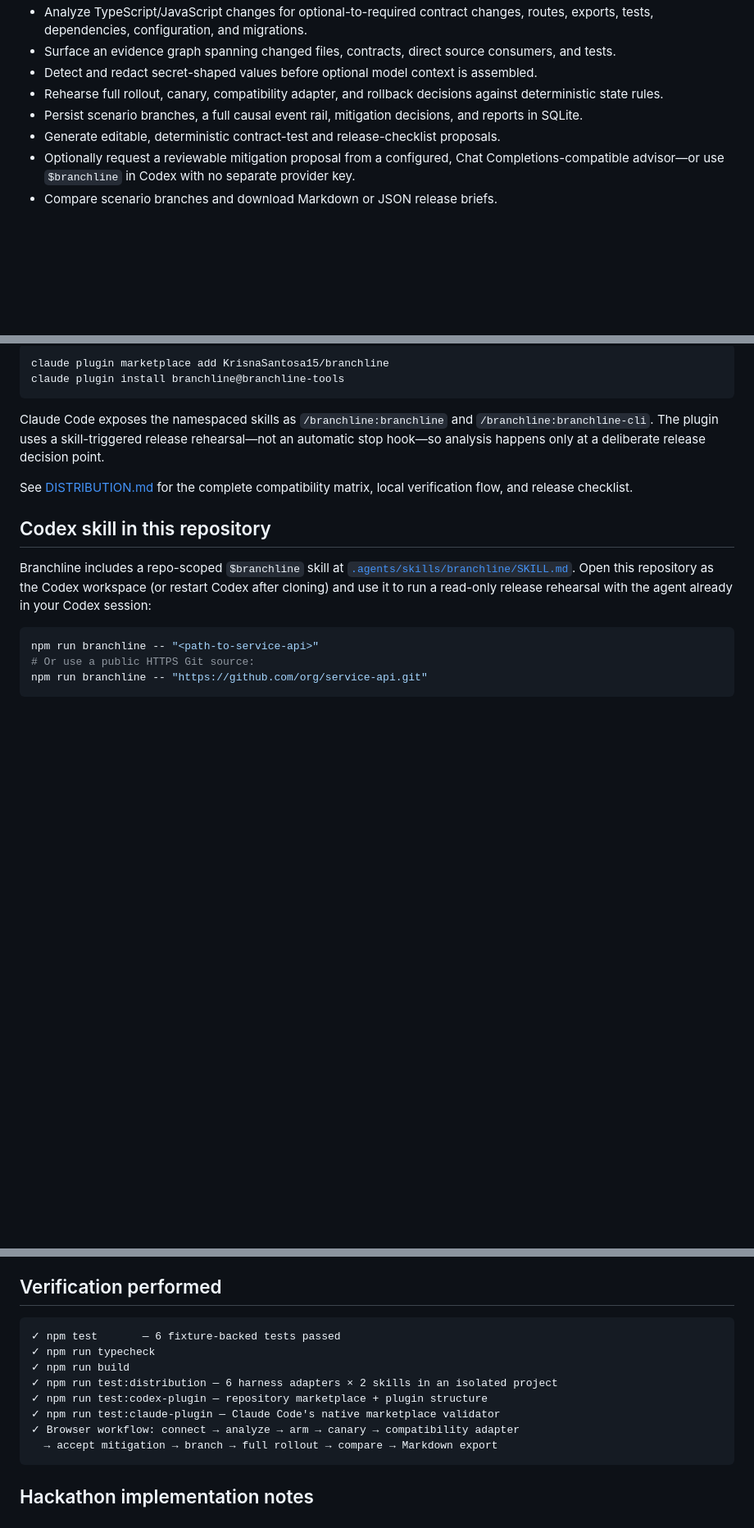
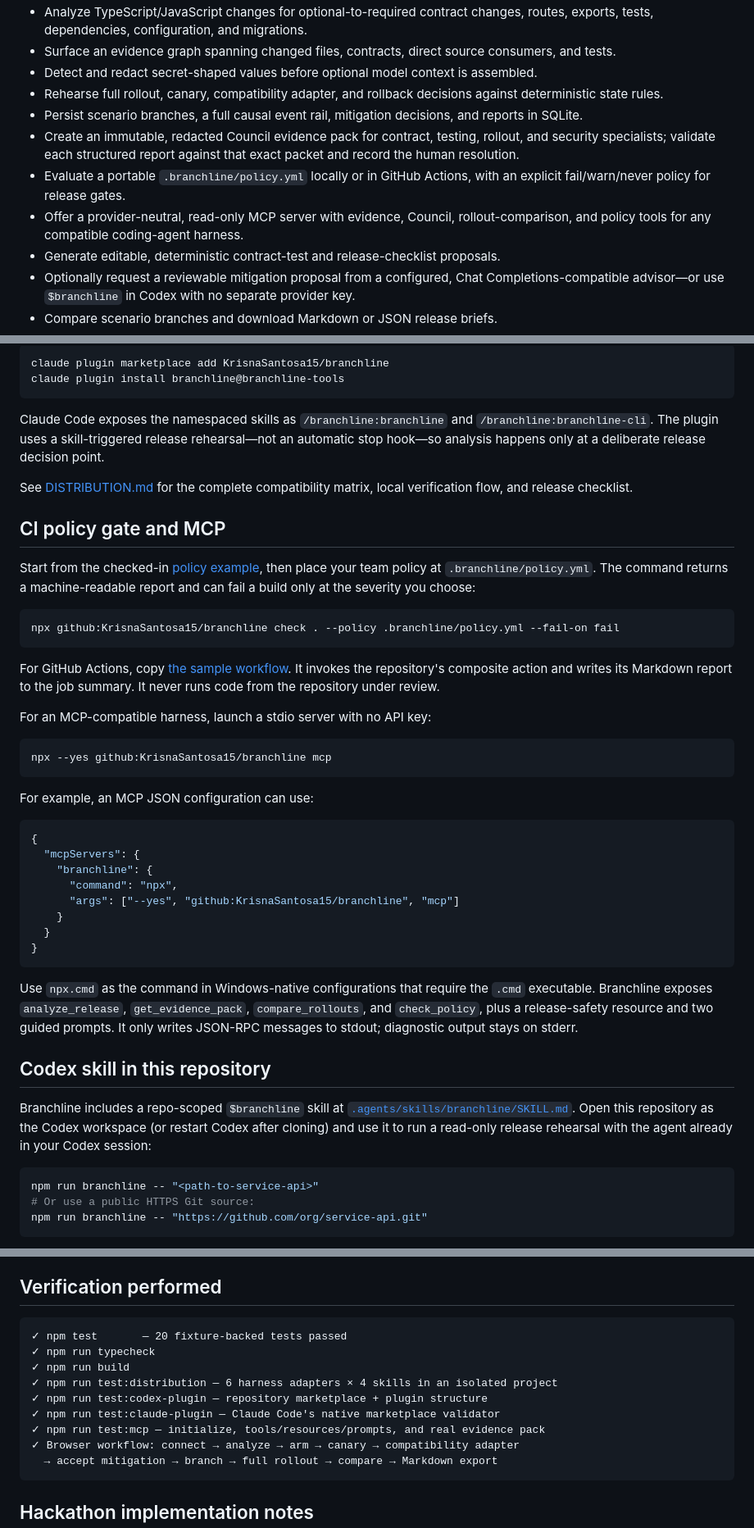
Before and after one commit to KrisnaSantosa15/branchline, a Markdown page: README.md, 3 parts joined by grey strips. Shown at 82% size. Rendered like a GitHub page; blank space fills up the shorter version.

Commit message:
docs: document Council policy and MCP workflows

````diff
--- a/README.md
+++ b/README.md
@@ -29,6 +31,9 @@ The result is a working release decision tool, not a chat UI that summarizes a p
 - Detect and redact secret-shaped values before optional model context is assembled.
 - Rehearse full rollout, canary, compatibility adapter, and rollback decisions against deterministic state rules.
 - Persist scenario branches, a full causal event rail, mitigation decisions, and reports in SQLite.
+- Create an immutable, redacted Council evidence pack for contract, testing, rollout, and security specialists; validate each structured report against that exact packet and record the human resolution.
+- Evaluate a portable `.branchline/policy.yml` locally or in GitHub Actions, with an explicit fail/warn/never policy for release gates.
+- Offer a provider-neutral, read-only MCP server with evidence, Council, rollout-comparison, and policy tools for any compatible coding-agent harness.
 - Generate editable, deterministic contract-test and release-checklist proposals.
 - Optionally request a reviewable mitigation proposal from a configured, Chat Completions-compatible advisor—or use `$branchline` in Codex with no separate provider key.
 - Compare scenario branches and download Markdown or JSON release briefs.
@@ -180,6 +191,46 @@ release decision point.
 See [DISTRIBUTION.md](DISTRIBUTION.md) for the complete compatibility matrix,
 local verification flow, and release checklist.
 
+## CI policy gate and MCP
+
+Start from the checked-in [policy example](integrations/github/policy.yml), then
+place your team policy at `.branchline/policy.yml`. The command returns a
+machine-readable report and can fail a build only at the severity you choose:
+
+```sh
+npx github:KrisnaSantosa15/branchline check . --policy .branchline/policy.yml --fail-on fail
+```
+
+For GitHub Actions, copy
+[the sample workflow](integrations/github/branchline-policy.yml). It invokes
+the repository's composite action and writes its Markdown report to the job
+summary. It never runs code from the repository under review.
+
+For an MCP-compatible harness, launch a stdio server with no API key:
+
+```sh
+npx --yes github:KrisnaSantosa15/branchline mcp
+```
+
+For example, an MCP JSON configuration can use:
+
+```json
+{
+  "mcpServers": {
+    "branchline": {
+      "command": "npx",
+      "args": ["--yes", "github:KrisnaSantosa15/branchline", "mcp"]
+    }
+  }
+}
+```
+
+Use `npx.cmd` as the command in Windows-native configurations that require the
+`.cmd` executable. Branchline exposes `analyze_release`, `get_evidence_pack`,
+`compare_rollouts`, and `check_policy`, plus a release-safety resource and two
+guided prompts. It only writes JSON-RPC messages to stdout; diagnostic output
+stays on stderr.
+
 ## Codex skill in this repository
 
 Branchline includes a repo-scoped `$branchline` skill at [`.agents/skills/branchline/SKILL.md`](.agents/skills/branchline/SKILL.md). Open this repository as the Codex workspace (or restart Codex after cloning) and use it to run a read-only release rehearsal with the agent already in your Codex session:
@@ -214,12 +266,13 @@ Each event cites the rule and source evidence that produced it. This makes the r
 ## Verification performed
 
 ```text
-✓ npm test       — 6 fixture-backed tests passed
+✓ npm test       — 20 fixture-backed tests passed
 ✓ npm run typecheck
 ✓ npm run build
-✓ npm run test:distribution — 6 harness adapters × 2 skills in an isolated project
+✓ npm run test:distribution — 6 harness adapters × 4 skills in an isolated project
 ✓ npm run test:codex-plugin — repository marketplace + plugin structure
 ✓ npm run test:claude-plugin — Claude Code's native marketplace validator
+✓ npm run test:mcp — initialize, tools/resources/prompts, and real evidence pack
 ✓ Browser workflow: connect → analyze → arm → canary → compatibility adapter
   → accept mitigation → branch → full rollout → compare → Markdown export
 ```
````
Also changed, not shown: other parts of README.md (+11 -2 lines), DISTRIBUTION.md (+52 -4 lines), HACKATHON.md (+10 -7 lines).
